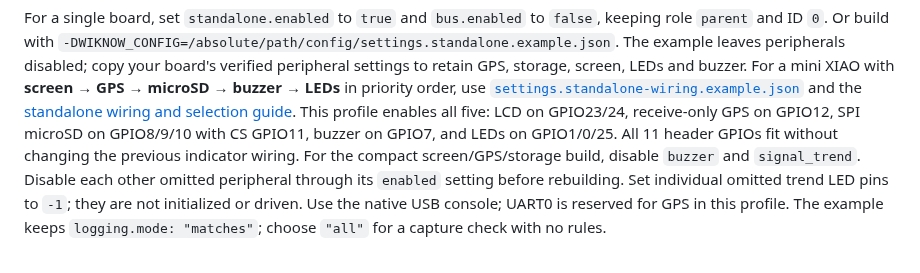
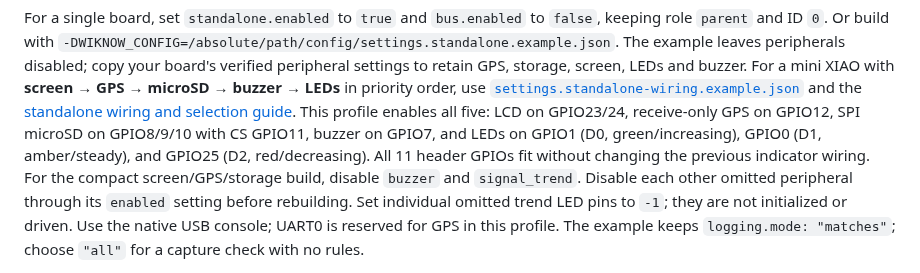
Before and after one commit to jscottbranson/wi-know, a Markdown page: config/README.md, the part around the change. Rendered like a GitHub page.

```diff
--- a/config/README.md
+++ b/config/README.md
@@ -148,7 +148,8 @@ settings to retain GPS, storage, screen, LEDs and buzzer. For a mini XIAO with
 [`settings.standalone-wiring.example.json`](settings.standalone-wiring.example.json)
 and the [standalone wiring and selection guide](../docs/wiring.md#standalone-mini-xiao-esp32-c5).
 This profile enables all five: LCD on GPIO23/24, receive-only GPS on GPIO12,
-SPI microSD on GPIO8/9/10 with CS GPIO11, buzzer on GPIO7, and LEDs on GPIO1/0/25.
+SPI microSD on GPIO8/9/10 with CS GPIO11, buzzer on GPIO7, and LEDs on GPIO1 (D0, green/increasing), GPIO0 (D1, amber/steady), and
+GPIO25 (D2, red/decreasing).
 All 11 header GPIOs fit without changing the previous indicator wiring. For the
 compact screen/GPS/storage build, disable `buzzer` and `signal_trend`. Disable
 each other omitted peripheral through its `enabled` setting before rebuilding.
```
Also changed, not shown: docs/wiring.md (+3 -3 lines), docs/images/xiao-standalone-wiring.png, 4 other files.
